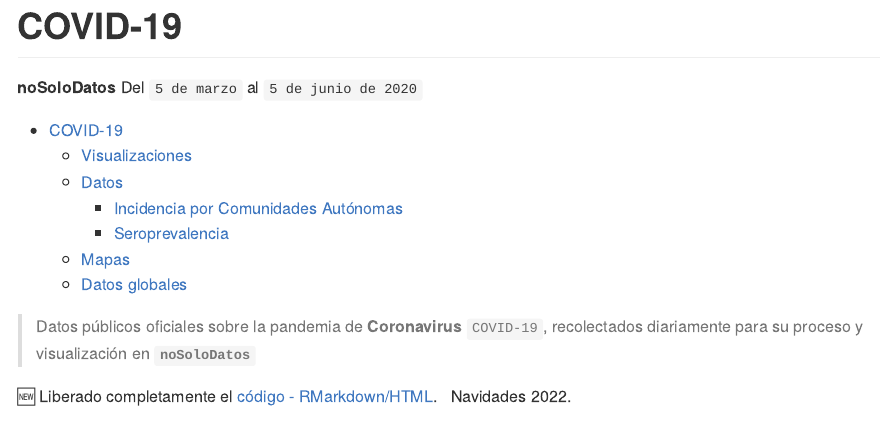
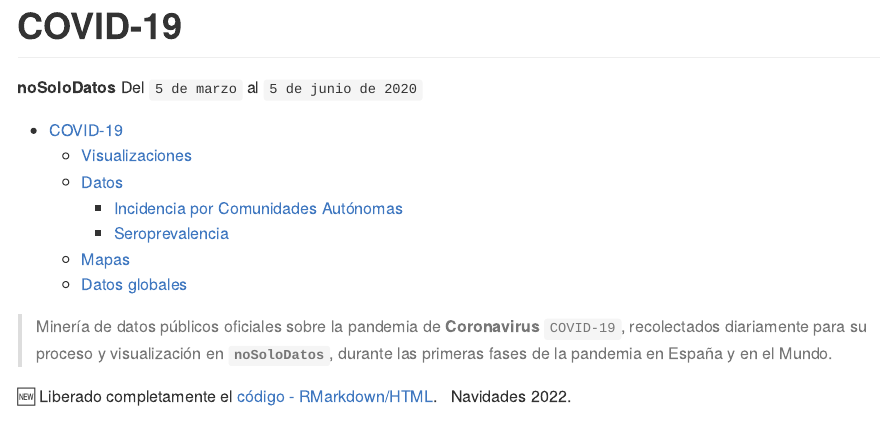
Before and after one commit to Eclectikus/COVID-19, an R Markdown document (README.rmd): the page in a window 1100 px wide, from its top. The pictures show the output file README.md that the author committed with the source, drawn offline in the style of GitHub; badge pictures from the web are left out.

Commit message:
updt readme

```diff
--- a/README.rmd
+++ b/README.rmd
@@ -10,7 +10,7 @@ output:
 
 [![License: CC BY 4.0](https://img.shields.io/badge/License-CC%20BY%204.0-lightgrey.svg)](https://creativecommons.org/licenses/by/4.0/deed.es; target="_blank") [![Not Maintained](https://img.shields.io/badge/Maintenance%20Level-Not%20Maintained-yellow.svg)](https://gist.github.com/cheerfulstoic/d107229326a01ff0f333a1d3476e068d; target="_blank")
 
-> Datos públicos oficiales sobre la pandemia de **Coronavirus** `COVID-19`, recolectados diariamente para su proceso y visualización en **`noSoloDatos`**
+> Minería de datos públicos oficiales sobre la pandemia de **Coronavirus** `COVID-19`, recolectados diariamente para su proceso y visualización en **`noSoloDatos`**, durante las primeras fases de la pandemia en España y en el Mundo.
 
 :new: Liberado completamente el [código - RMarkdown/HTML](https://github.com/Eclectikus/COVID-19/tree/master/code). :christmas_tree:	 Navidades 2022. :christmas_tree:
 
```
Also changed, not shown: README.md.
